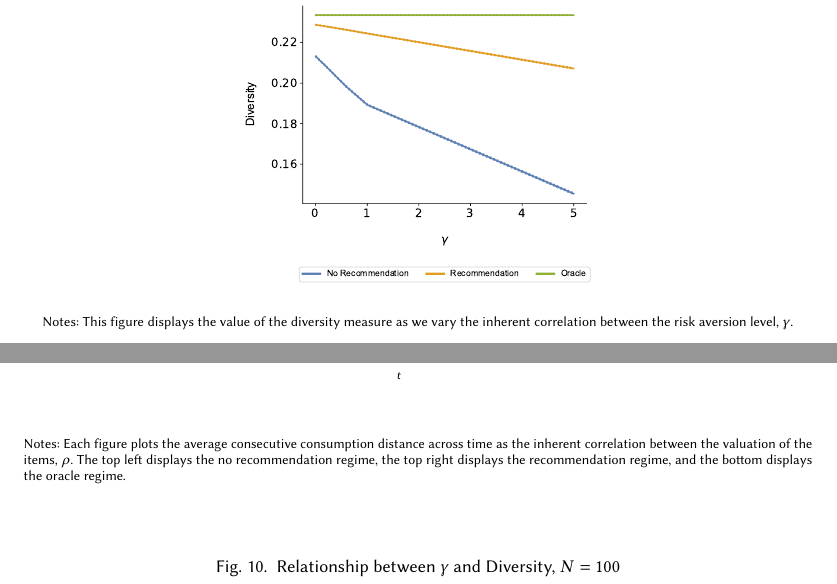
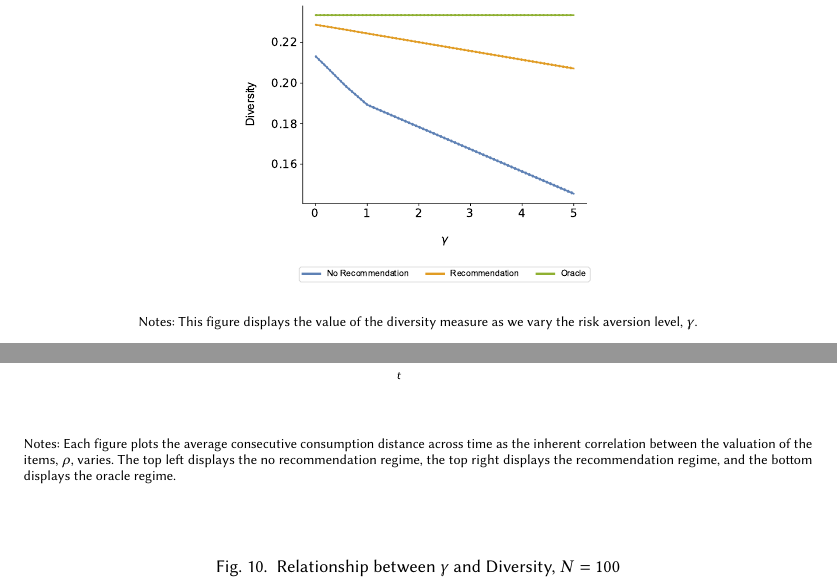
Before and after one commit to ssikdar1/ExAnteFilterBubble, a LaTeX paper (paper/appendix.tex): two parts of pages 3 and 7 of 12, joined at a grey line, cut so that both start at the same text. Compiled offline with pdfLaTeX.

Commit message:
more updates

```diff
--- a/paper/appendix.tex
+++ b/paper/appendix.tex
@@ -85,7 +85,7 @@ This section contains figures that were omitted from the main text due to space
 \begin{figure}[ht]
 \caption{Relationship between $\gamma$ and Diversity, $N = 200$}
 \includegraphics[width=.45\linewidth]{figures/gamma_diversity_N_200_T_20}
-\caption*{\scriptsize Notes: This figure displays the value of the diversity measure as we vary the inherent correlation between the risk aversion level, $\gamma$.}\label{fig:cor_homo}
+\caption*{\scriptsize Notes: This figure displays the value of the diversity measure as we vary the risk aversion level, $\gamma$.}\label{fig:cor_homo}
 \end{figure}
 
 \begin{figure}[ht]
@@ -165,7 +165,7 @@ This section contains the same figures as reported in the main text and appendix
 \begin{subfigure}{.45\textwidth}
 \includegraphics[width=\linewidth]{figures/rho_consumption_dist_N_100T_20_omni.pdf}\\
 \end{subfigure}
-\caption*{\scriptsize Notes: Each figure plots the average consecutive consumption distance across time as the inherent correlation between the valuation of the items, $\rho$. The top left displays the no recommendation regime, the top right displays the recommendation regime, and the bottom displays the oracle regime.}
+\caption*{\scriptsize Notes: Each figure plots the average consecutive consumption distance across time as the inherent correlation between the valuation of the items, $\rho$, varies. The top left displays the no recommendation regime, the top right displays the recommendation regime, and the bottom displays the oracle regime.}
 \label{fig:local_consumption_across_rho}
 \end{figure}
 
```
Also changed, not shown: paper/filter_bubbles.tex (+1 -2 lines), paper/appendix.pdf, paper/figures/beta_diversity_N_100_T_20.pdf, paper/figures/beta_diversity_N_200_T_20.pdf, paper/figures/beta_welfare_N_100_T_20.pdf, paper/figures/beta_welfare_N_200_T_20.pdf, paper/figures/beta_welfare_N_500_T_20.pdf, paper/figures/diversity_welfare_ra.pdf, paper/figures/diversity_welfare_rn.pdf, paper/figures/diversity_welfare_rn_500.pdf, paper/figures/diversity_welfare_rn_n_500.pdf, paper/figures/diversity_welfare_rn_norec_partial.pdf, paper/figures/diversity_welfare_rn_omni.pdf, paper/figures/diversity_welfare_rn_omni_n_500.pdf, 7 more files, 4 other files.
